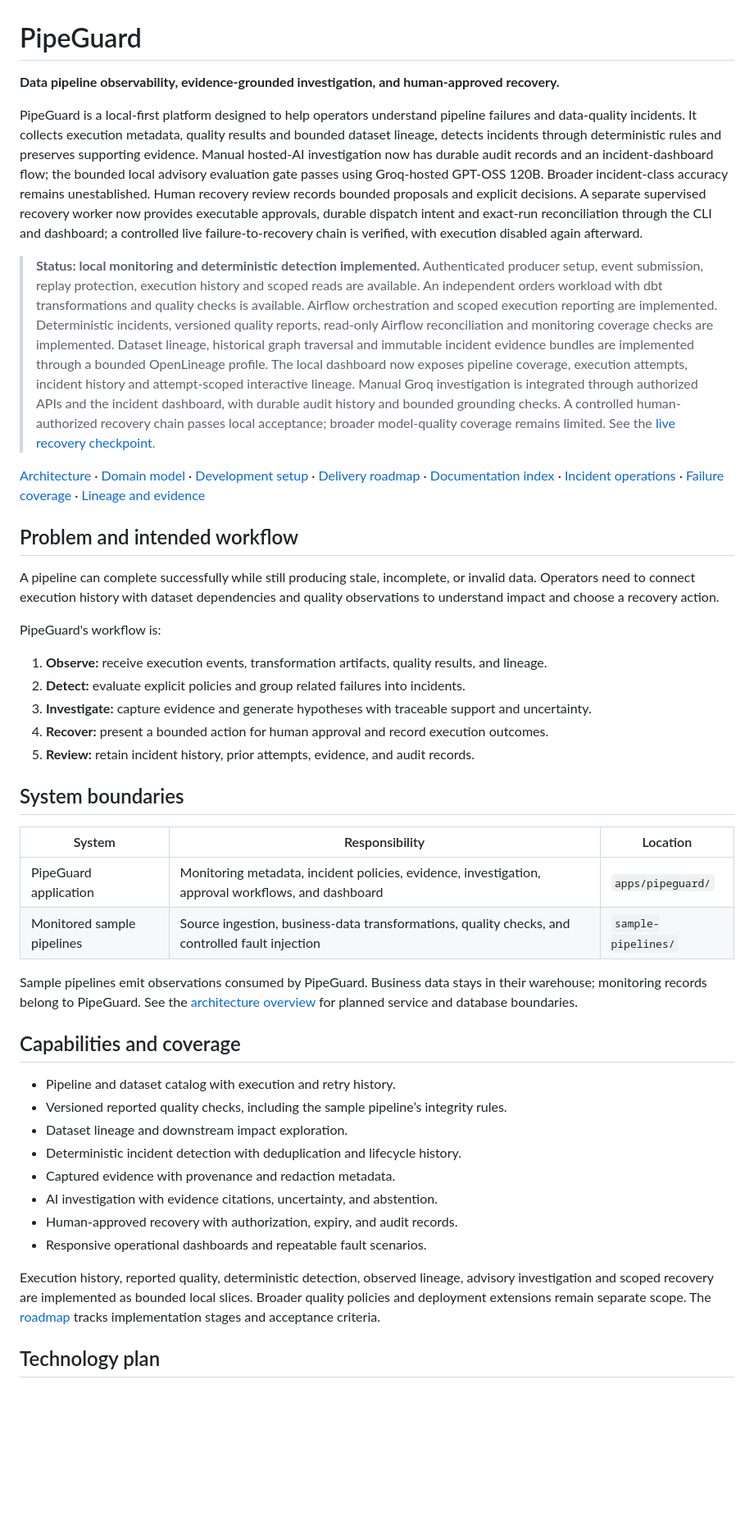
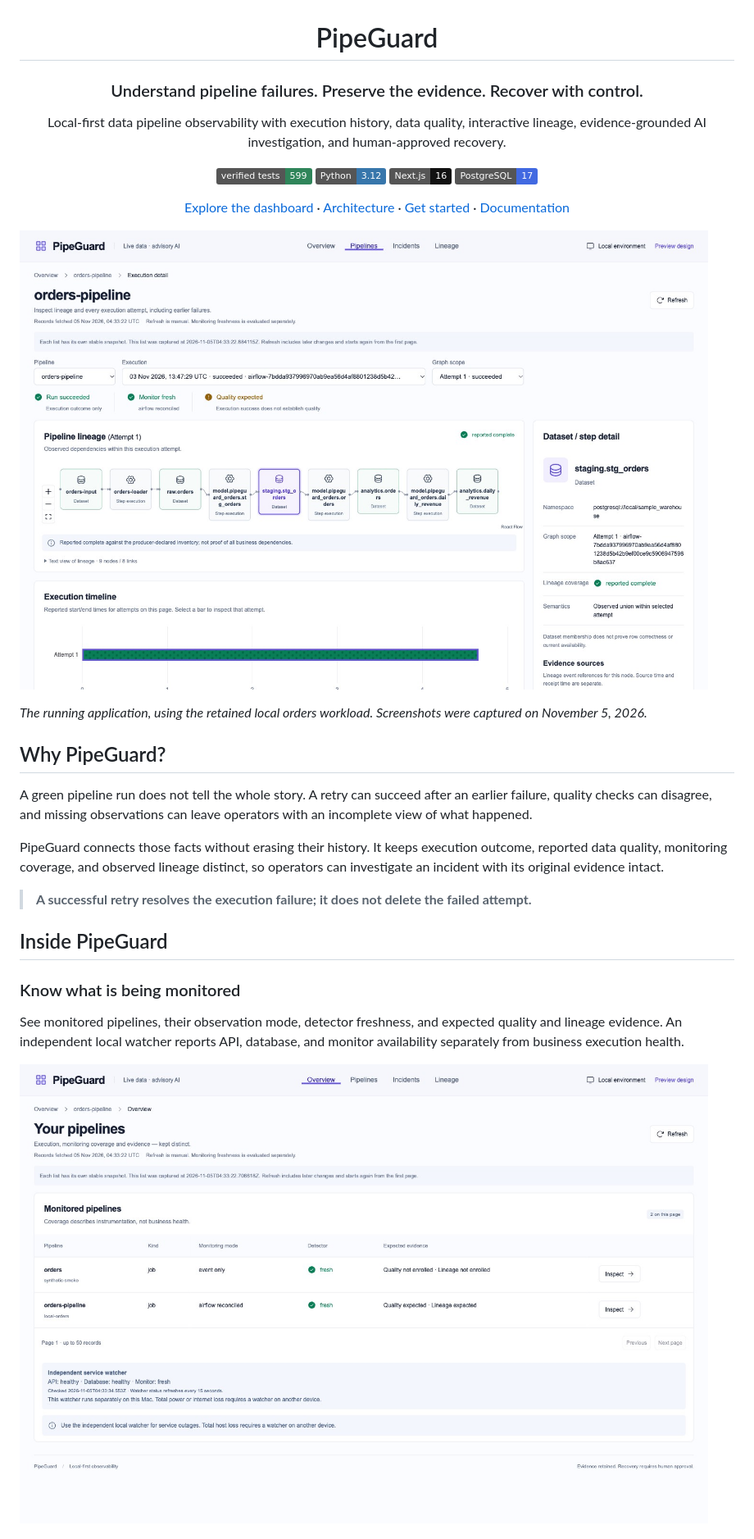
Before and after one commit to RJ1899157/PipeGuard, a Markdown page: README.md, the part around one of its changes. Shown at 82% size. Rendered like a GitHub page; pictures changed too: docs/images/execution.jpg (added), docs/images/overview.jpg (added); badges without logos; blank space fills up the shorter version.

Commit message:
Polish project README with live screenshots, architecture and current verification

```diff
--- a/README.md
+++ b/README.md
@@ -1,46 +3,39 @@
 # PipeGuard
 
-**Data pipeline observability, evidence-grounded investigation, and human-approved recovery.**
+### Understand pipeline failures. Preserve the evidence. Recover with control.
 
-PipeGuard is a local-first platform designed to help operators understand pipeline failures and data-quality incidents. It collects execution metadata, quality results and bounded dataset lineage, detects incidents through deterministic rules and preserves supporting evidence. Manual hosted-AI investigation now has durable audit records and an incident-dashboard flow; the bounded local advisory evaluation gate passes using Groq-hosted GPT-OSS 120B. Broader incident-class accuracy remains unestablished. Human recovery review records bounded proposals and explicit decisions. A separate supervised recovery worker now provides executable approvals, durable dispatch intent and exact-run reconciliation through the CLI and dashboard; a controlled live failure-to-recovery chain is verified, with execution disabled again afterward.
+Local-first data pipeline observability with execution history, data quality,
+interactive lineage, evidence-grounded AI investigation, and human-approved recovery.
 
-> **Status: local monitoring and deterministic detection implemented.** Authenticated producer setup, event submission, replay protection, execution history and scoped reads are available. An independent orders workload with dbt transformations and quality checks is available. Airflow orchestration and scoped execution reporting are implemented. Deterministic incidents, versioned quality reports, read-only Airflow reconciliation and monitoring coverage checks are implemented. Dataset lineage, historical graph traversal and immutable incident evidence bundles are implemented through a bounded OpenLineage profile. The local dashboard now exposes pipeline coverage, execution attempts, incident history and attempt-scoped interactive lineage. Manual Groq investigation is integrated through authorized APIs and the incident dashboard, with durable audit history and bounded grounding checks. A controlled human-authorized recovery chain passes local acceptance; broader model-quality coverage remains limited. See the [live recovery checkpoint](docs/recovery-live-verification.md).
+[![599 tests at the verified checkpoint](https://img.shields.io/badge/verified_tests-599-2F855A)](docs/container-maintenance.md) [![Python 3.12](https://img.shields.io/badge/Python-3.12-3776AB?logo=python&logoColor=white)](pyproject.toml) [![Next.js 16](https://img.shields.io/badge/Next.js-16-111111?logo=nextdotjs&logoColor=white)](apps/pipeguard/web/package.json) [![PostgreSQL 17](https://img.shields.io/badge/PostgreSQL-17-4169E1?logo=postgresql&logoColor=white)](infra/postgres/README.md)
 
-[Architecture](docs/architecture/overview.md) · [Domain model](docs/architecture/domain-model.md) · [Development setup](docs/development/setup.md) · [Delivery roadmap](docs/roadmap.md) · [Documentation index](docs/README.md) · [Incident operations](docs/incident-operations.md) · [Failure coverage](docs/failure-coverage.md) · [Lineage and evidence](docs/architecture/lineage-evidence.md)
+[Explore the dashboard](#inside-pipeguard) · [Architecture](#how-it-works) · [Get started](#run-locally) · [Documentation](docs/README.md)
 
-## Problem and intended workflow
+</div>
 
-A pipeline can complete successfully while still producing stale, incomplete, or invalid data. Operators need to connect execution history with dataset dependencies and quality observations to understand impact and choose a recovery action.
+![PipeGuard execution dashboard showing the orders pipeline, attempt-scoped dataset lineage, execution timeline, and selected dataset evidence](docs/images/execution.jpg)
 
-PipeGuard's workflow is:
+*The running application, using the retained local orders workload. Screenshots were captured on November 5, 2026.*
 
-1. **Observe:** receive execution events, transformation artifacts, quality results, and lineage.
-2. **Detect:** evaluate explicit policies and group related failures into incidents.
-3. **Investigate:** capture evidence and generate hypotheses with traceable support and uncertainty.
-4. **Recover:** present a bounded action for human approval and record execution outcomes.
-5. **Review:** retain incident history, prior attempts, evidence, and audit records.
+## Why PipeGuard?
 
-## System boundaries
+A green pipeline run does not tell the whole story. A retry can succeed after an
+earlier failure, quality checks can disagree, and missing observations can leave
+operators with an incomplete view of what happened.
 
-| System                     | Responsibility                                                                                     | Location            |
-| -------------------------- | -------------------------------------------------------------------------------------------------- | ------------------- |
-| PipeGuard application      | Monitoring metadata, incident policies, evidence, investigation, approval workflows, and dashboard | `apps/pipeguard/`   |
-| Monitored sample pipelines | Source ingestion, business-data transformations, quality checks, and controlled fault injection    | `sample-pipelines/` |
+PipeGuard connects those facts without erasing their history. It keeps execution
+outcome, reported data quality, monitoring coverage, and observed lineage distinct,
+so operators can investigate an incident with its original evidence intact.
 
-Sample pipelines emit observations consumed by PipeGuard. Business data stays in their warehouse; monitoring records belong to PipeGuard. See the [architecture overview](docs/architecture/overview.md) for planned service and database boundaries.
+> **A successful retry resolves the execution failure; it does not delete the failed attempt.**
 
-## Capabilities and coverage
+## Inside PipeGuard
 
-- Pipeline and dataset catalog with execution and retry history.
-- Versioned reported quality checks, including the sample pipeline’s integrity rules.
-- Dataset lineage and downstream impact exploration.
-- Deterministic incident detection with deduplication and lifecycle history.
-- Captured evidence with provenance and redaction metadata.
-- AI investigation with evidence citations, uncertainty, and abstention.
-- Human-approved recovery with authorization, expiry, and audit records.
-- Responsive operational dashboards and repeatable fault scenarios.
+### Know what is being monitored
 
-Execution history, reported quality, deterministic detection, observed lineage, advisory investigation and scoped recovery are implemented as bounded local slices. Broader quality policies and deployment extensions remain separate scope. The [roadmap](docs/roadmap.md) tracks implementation stages and acceptance criteria.
+See monitored pipelines, their observation mode, detector freshness, and expected
+quality and lineage evidence. An independent local watcher reports API, database,
+and monitor availability separately from business execution health.
 
-## Technology plan
+![PipeGuard overview showing two monitored pipelines, event-only and Airflow-reconciled coverage, and a healthy independent service watcher](docs/images/overview.jpg)
 
```
Also changed, not shown: other parts of README.md (+181 -41 lines), docs/images/incidents.jpg (added), 1 other file.
